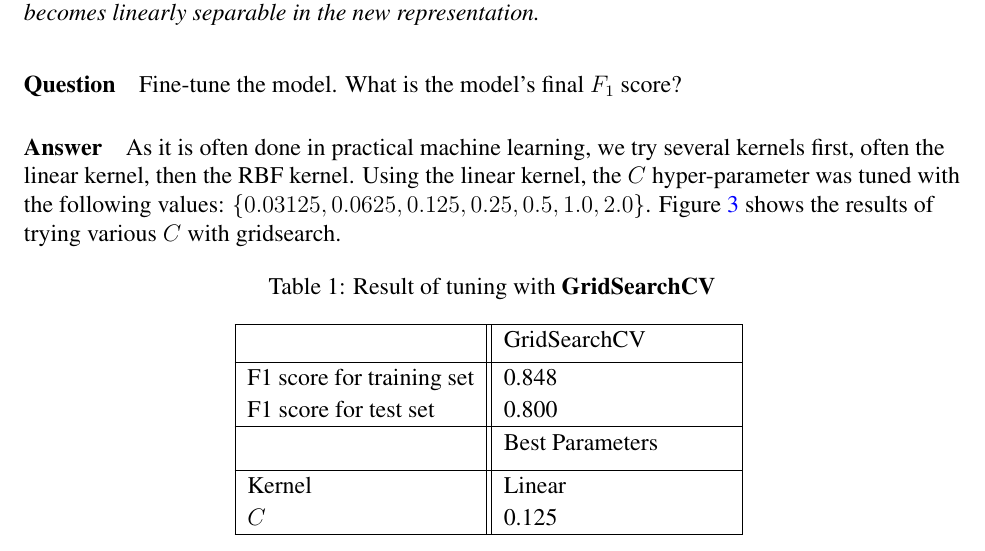
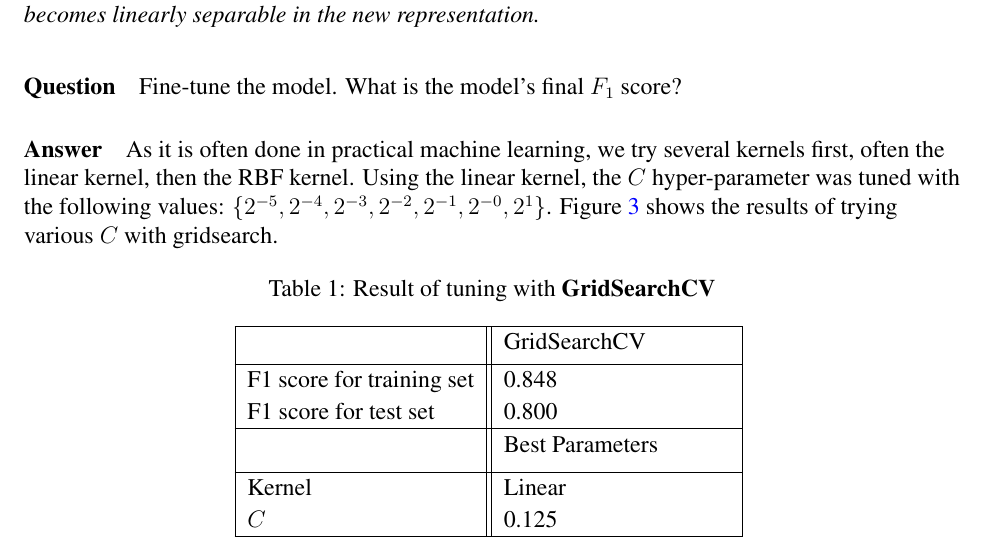
Before and after one commit to carlosvouking/studentIntervention, a LaTeX document (studentInterventionMiller_16.tex): part of page 6 of 8, cut so that both start at the same text. Compiled offline with pdfLaTeX.

Commit message:
docs: Update

```diff
--- a/studentInterventionMiller_16.tex
+++ b/studentInterventionMiller_16.tex
@@ -320,7 +320,7 @@ An SVM does prediction on the data by classifying the test dataset based on the
 
 
 \paragraph{\textbf{Question}} Fine-tune the model. What is the model's final $F_1$ score?
-\paragraph{\textbf{Answer}} As it is often done in practical machine learning, we try several kernels first, often the linear kernel, then the RBF kernel. Using the linear kernel, the $C$ hyper-parameter was tuned with the following values: $ \{0.03125, 0.0625, 0.125 , 0.25, 0.5, 1.0, 2.0 \}$. Figure \ref{tunedC} shows the results of trying various $C$ with gridsearch.
+\paragraph{\textbf{Answer}} As it is often done in practical machine learning, we try several kernels first, often the linear kernel, then the RBF kernel. Using the linear kernel, the $C$ hyper-parameter was tuned with the following values: $ \{2^{-5}, 2^{-4}, 2^{-3}, 2^{-2}, 2^{-1}, 2^{-0}, 2^{1} \}$. Figure \ref{tunedC} shows the results of trying various $C$ with gridsearch.
 
 
 \begin{figure}[!htbp]
```
Also changed, not shown: studentInterventionMiller_16.pdf, 1 other file.
